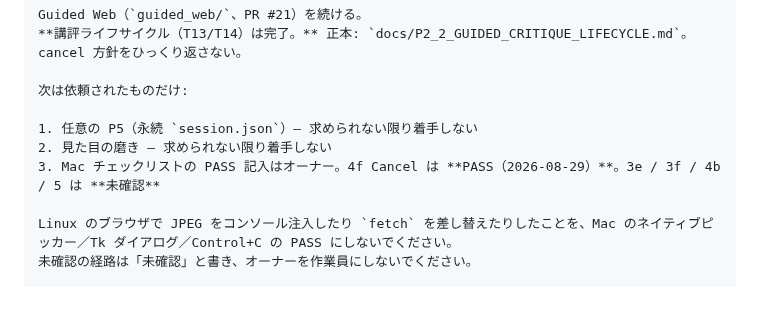
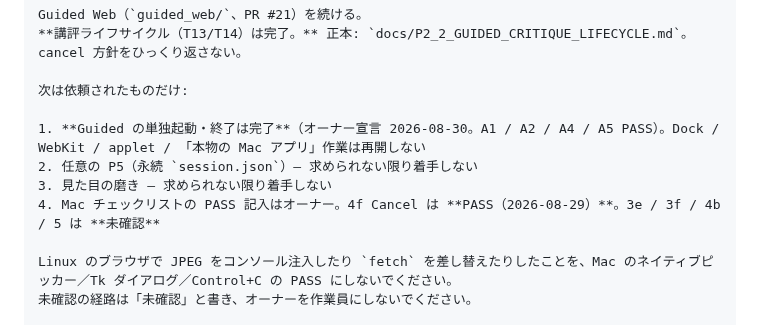
Before and after one commit to nktn-arch01/photo-critique-bot, a Markdown page: docs/P2_2_GUIDED_WEB_HANDOFF_PROMPT.md, the part around the change. GitHub-like rendering; blank space fills up the shorter version.

```diff
--- a/docs/P2_2_GUIDED_WEB_HANDOFF_PROMPT.md
+++ b/docs/P2_2_GUIDED_WEB_HANDOFF_PROMPT.md
@@ -25,9 +25,10 @@ Guided Web（`guided_web/`、PR #21）を続ける。
 
 次は依頼されたものだけ:
 
-1. 任意の P5（永続 `session.json`）— 求められない限り着手しない
-2. 見た目の磨き — 求められない限り着手しない
-3. Mac チェックリストの PASS 記入はオーナー。4f Cancel は **PASS（2026-08-29）**。3e / 3f / 4b / 5 は **未確認**
+1. **Guided の単独起動・終了は完了**（オーナー宣言 2026-08-30。A1 / A2 / A4 / A5 PASS）。Dock / WebKit / applet / 「本物の Mac アプリ」作業は再開しない
+2. 任意の P5（永続 `session.json`）— 求められない限り着手しない
+3. 見た目の磨き — 求められない限り着手しない
+4. Mac チェックリストの PASS 記入はオーナー。4f Cancel は **PASS（2026-08-29）**。3e / 3f / 4b / 5 は **未確認**
 
 Linux のブラウザで JPEG をコンソール注入したり `fetch` を差し替えたりしたことを、Mac のネイティブピッカー／Tk ダイアログ／Control+C の PASS にしないでください。
 未確認の経路は「未確認」と書き、オーナーを作業員にしないでください。
```
Also changed, not shown: AGENTS.md (+4 -0 lines), docs/P2_2_GUIDED_MAC_CHECKLIST.md (+3 -3 lines).
